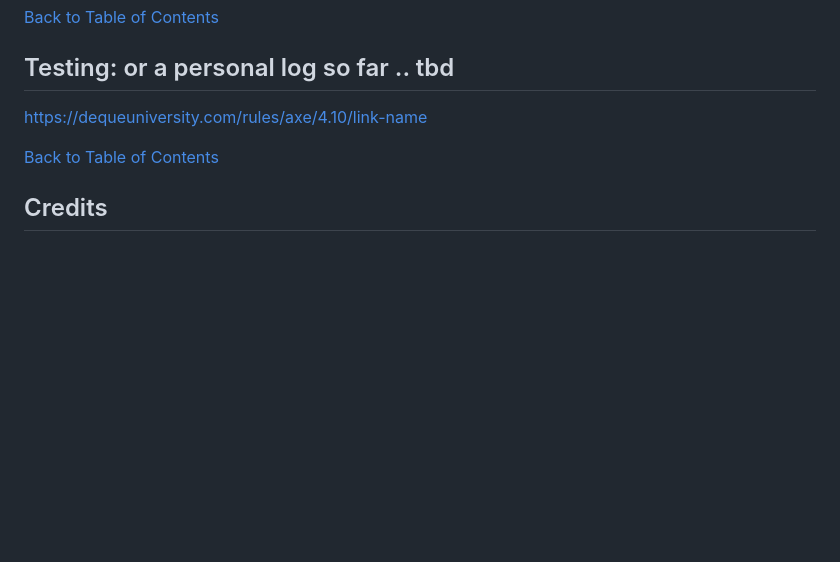
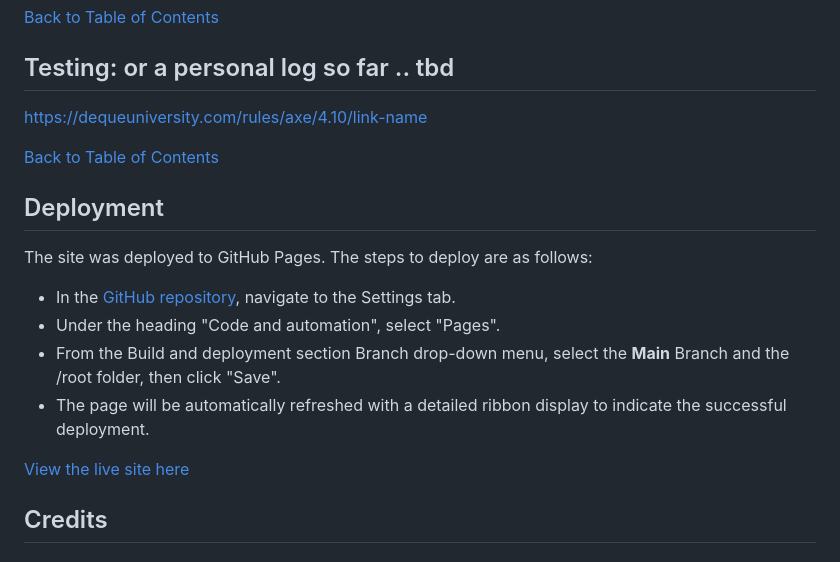
Before and after one commit to nathiedeheyl/paint-and-sip-friends, a Markdown page: README.md, the part around the change. Rendered like a GitHub page; blank space fills up the shorter version.

Commit message:
add a deployment chapter to README

```diff
--- a/README.md
+++ b/README.md
@@ -252,6 +252,17 @@ https://dequeuniversity.com/rules/axe/4.10/link-name
 
 [Back to Table of Contents](https://github.com/nathiedeheyl/paint-and-sip-friends/blob/main/README.md#tabel-of-contents)
 
+## Deployment
+
+The site was deployed to GitHub Pages. The steps to deploy are as follows:
+
+- In the [GitHub repository](https://github.com/nathiedeheyl/paint-and-sip-friends), navigate to the Settings tab.
+- Under the heading "Code and automation", select "Pages".
+- From the Build and deployment section Branch drop-down menu, select the **Main** Branch and the /root folder, then click "Save".
+- The page will be automatically refreshed with a detailed ribbon display to indicate the successful deployment.
+
+[View the live site here](https://nathiedeheyl.github.io/paint-and-sip-friends)
+
 ## Credits
 
 ### Media
```
